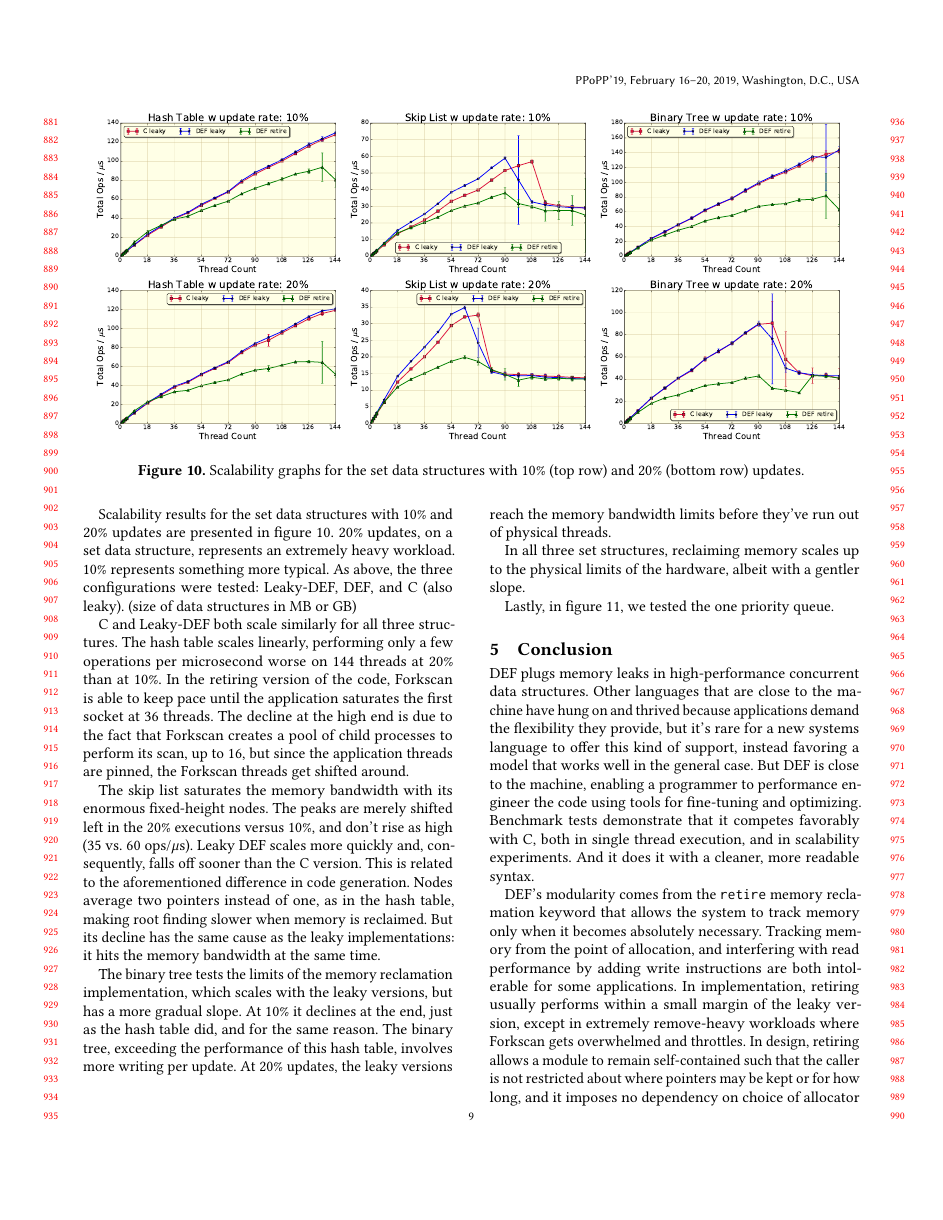
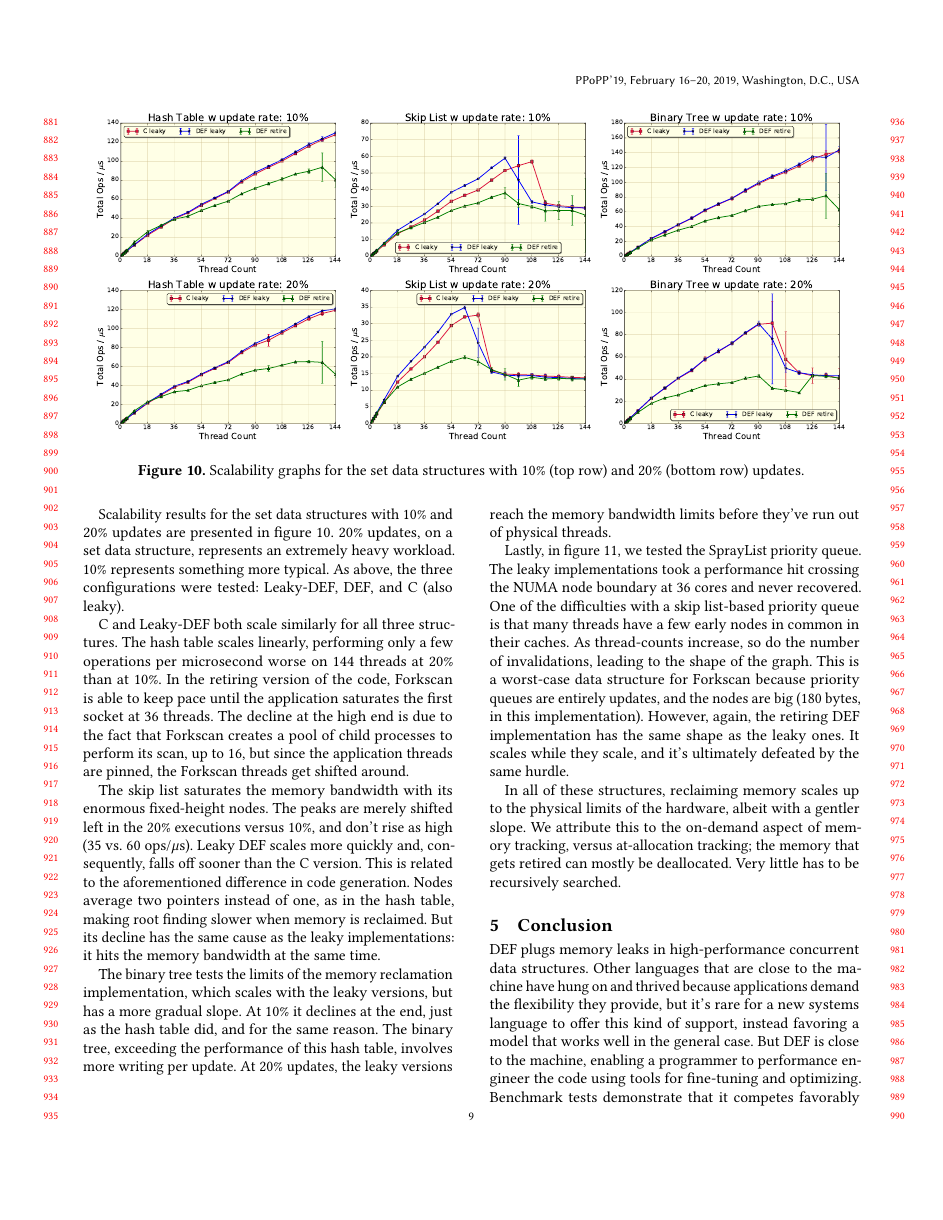
Before and after one commit to Willtor/upgraded-spoon, a LaTeX paper (paper.tex, which reads results.tex): page 9 of 11 before the commit and page 9 of 12 after it. Compiled offline with pdfLaTeX.

Commit message:
Results write-up.

```diff
--- a/results.tex
+++ b/results.tex
@@ -31,7 +31,7 @@ Minor degradation in performance is observed when memory is retired. (results?)
   \label{fig:setdatastructures}
 \end{figure*}
 
-Scalability results for the set data structures with 10\% and 20\% updates are presented in figure \ref{fig:setdatastructures}.  20\% updates, on a set data structure, represents an extremely heavy workload.  10\% represents something more typical.  As above, the three configurations were tested: Leaky-DEF, DEF, and C (also leaky).  (size of data structures in MB or GB)
+Scalability results for the set data structures with 10\% and 20\% updates are presented in figure \ref{fig:setdatastructures}.  20\% updates, on a set data structure, represents an extremely heavy workload.  10\% represents something more typical.  As above, the three configurations were tested: Leaky-DEF, DEF, and C (also leaky).
 
 % Hashtable: node = 24
 % Tree: node = 24
@@ -45,8 +45,6 @@ The skip list saturates the memory bandwidth with its enormous fixed-height node
 
 The binary tree tests the limits of the memory reclamation implementation, which scales with the leaky versions, but has a more gradual slope.  At 10\% it declines at the end, just as the hash table did, and for the same reason.  The binary tree, exceeding the performance of this hash table, involves more writing per update.  At 20\% updates, the leaky versions reach the memory bandwidth limits before they've run out of physical threads.
 
-In all three set structures, reclaiming memory scales up to the physical limits of the hardware, albeit with a gentler slope.
-
 \begin{figure*}[tbp]
   \centering
   \raisebox{-0.5\height}{\includegraphics[scale=0.25]{gfx/SprayList.pdf}}
@@ -54,4 +52,6 @@ In all three set structures, reclaiming memory scales up to the physical limits
   \label{fig:priorityqueues}
 \end{figure*}
 
-Lastly, in figure \ref{fig:priorityqueues}, we tested the one priority queue.
+Lastly, in figure \ref{fig:priorityqueues}, we tested the SprayList priority queue.  The leaky implementations took a performance hit crossing the NUMA node boundary at 36 cores and never recovered.  One of the difficulties with a skip list-based priority queue is that many threads have a few early nodes in common in their caches.  As thread-counts increase, so do the number of invalidations, leading to the shape of the graph.  This is a worst-case data structure for Forkscan because priority queues are entirely updates, and the nodes are big (180 bytes, in this implementation).  However, again, the retiring DEF implementation has the same shape as the leaky ones.  It scales while they scale, and it's ultimately defeated by the same hurdle.
+
+In all of these structures, reclaiming memory scales up to the physical limits of the hardware, albeit with a gentler slope.  We attribute this to the on-demand aspect of memory tracking, versus at-allocation tracking; the memory that gets retired can mostly be deallocated.  Very little has to be recursively searched.
```
